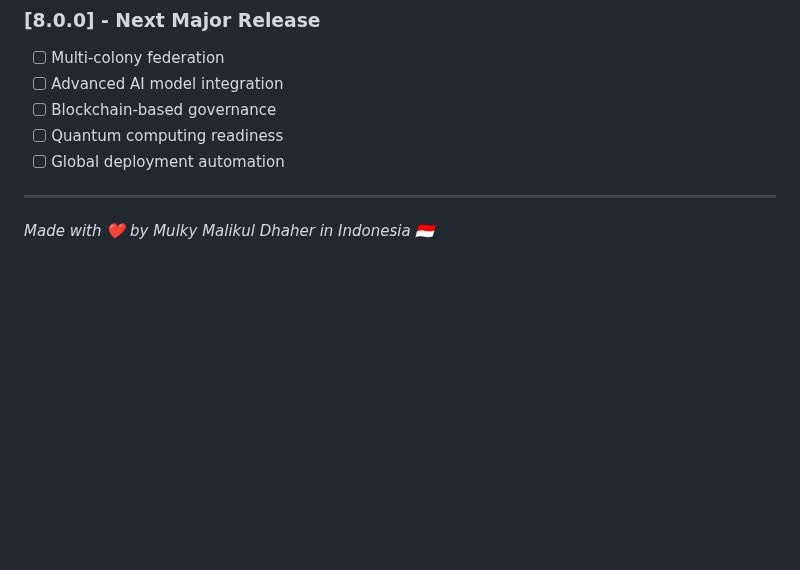
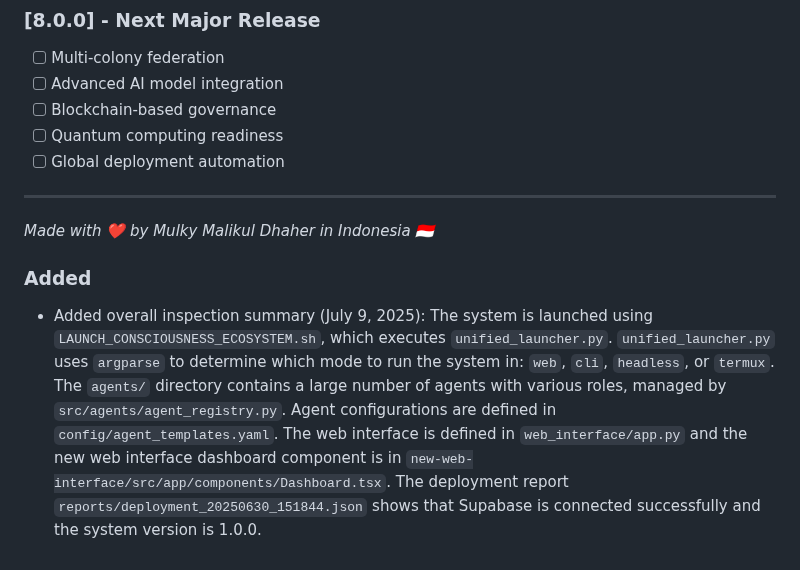
Before and after one commit to mulkymalikuldhrs/AI-MultiColony-Ecosystem, a Markdown page: CHANGELOG.md, the part around one of its changes. GitHub-like rendering; blank space fills up the shorter version.

```diff
--- a/CHANGELOG.md
+++ b/CHANGELOG.md
@@ -169,3 +169,6 @@ All notable changes to this project will be documented in this file.
 ---
 
 *Made with ❤️ by Mulky Malikul Dhaher in Indonesia 🇮🇩*
+
+### Added
+- Added overall inspection summary (July 9, 2025): The system is launched using `LAUNCH_CONSCIOUSNESS_ECOSYSTEM.sh`, which executes `unified_launcher.py`. `unified_launcher.py` uses `argparse` to determine which mode to run the system in: `web`, `cli`, `headless`, or `termux`. The `agents/` directory contains a large number of agents with various roles, managed by `src/agents/agent_registry.py`. Agent configurations are defined in `config/agent_templates.yaml`. The web interface is defined in `web_interface/app.py` and the new web interface dashboard component is in `new-web-interface/src/app/components/Dashboard.tsx`. The deployment report `reports/deployment_20250630_151844.json` shows that Supabase is connected successfully and the system version is 1.0.0.
```
Also changed, not shown: other parts of CHANGELOG.md (+1 -1 lines).
